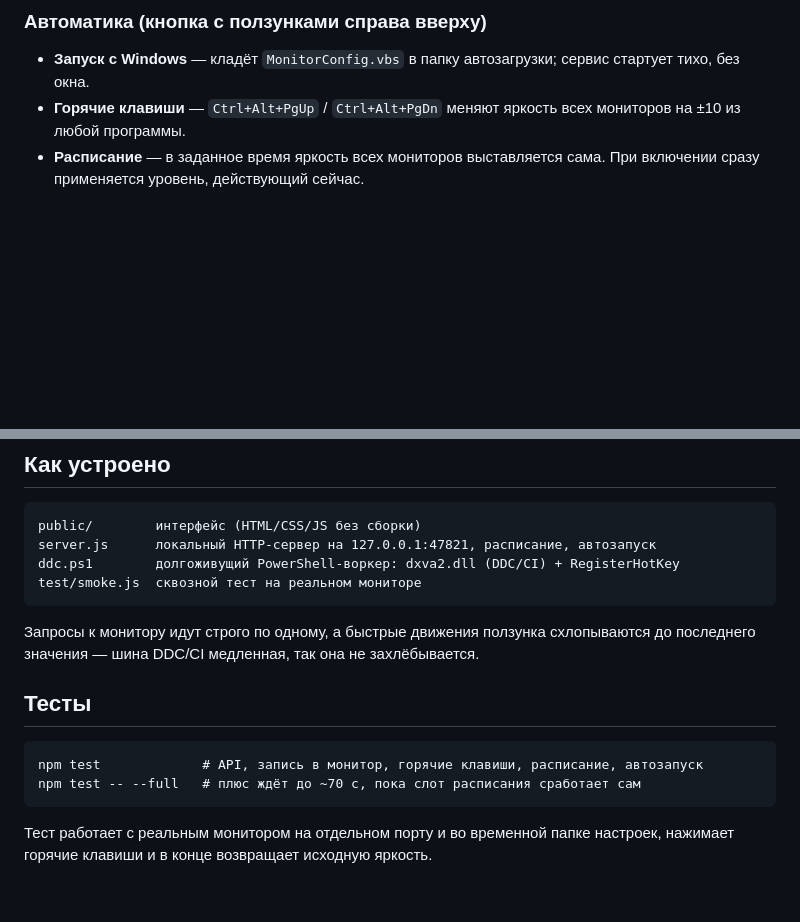
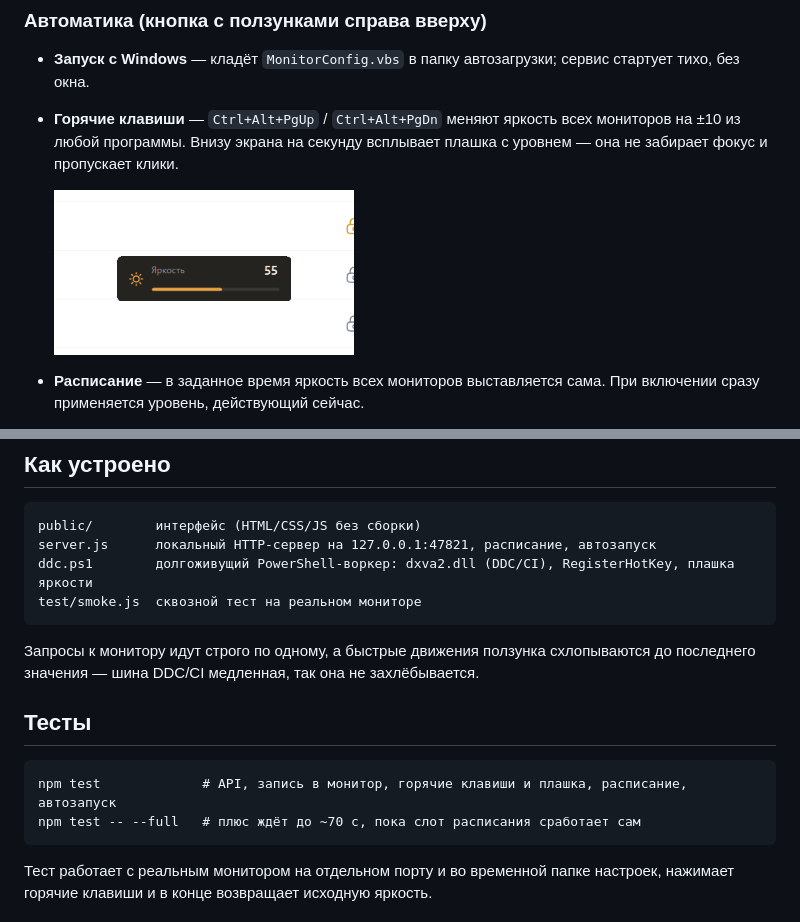
Before and after one commit to vladkolchik/monitorconfig, a Markdown page: README.md, 2 parts joined by grey strips. Rendered like a GitHub page; pictures changed too: docs/osd.png (added); blank space fills up the shorter version.

````diff
--- a/README.md
+++ b/README.md
@@ -34,7 +34,9 @@ git clone https://github.com/vladkolchik/monitorconfig
 ### Автоматика (кнопка с ползунками справа вверху)
 
 - **Запуск с Windows** — кладёт `MonitorConfig.vbs` в папку автозагрузки; сервис стартует тихо, без окна.
-- **Горячие клавиши** — `Ctrl+Alt+PgUp` / `Ctrl+Alt+PgDn` меняют яркость всех мониторов на ±10 из любой программы.
+- **Горячие клавиши** — `Ctrl+Alt+PgUp` / `Ctrl+Alt+PgDn` меняют яркость всех мониторов на ±10 из любой программы. Внизу экрана на секунду всплывает плашка с уровнем — она не забирает фокус и пропускает клики.
+
+  <img src="docs/osd.png" width="300" alt="Плашка яркости">
 - **Расписание** — в заданное время яркость всех мониторов выставляется сама. При включении сразу применяется уровень, действующий сейчас.
 
 Пока включены расписание или горячие клавиши, приложение остаётся работать в фоне после закрытия окна. Остановить — «Завершить» на экране автоматики. Без автоматики сервер завершается сам через ~15 секунд после закрытия окна.
@@ -52,7 +54,7 @@ git clone https://github.com/vladkolchik/monitorconfig
 ```
 public/        интерфейс (HTML/CSS/JS без сборки)
 server.js      локальный HTTP-сервер на 127.0.0.1:47821, расписание, автозапуск
-ddc.ps1        долгоживущий PowerShell-воркер: dxva2.dll (DDC/CI) + RegisterHotKey
+ddc.ps1        долгоживущий PowerShell-воркер: dxva2.dll (DDC/CI), RegisterHotKey, плашка яркости
 test/smoke.js  сквозной тест на реальном мониторе
 ```
 
@@ -61,7 +63,7 @@ test/smoke.js  сквозной тест на реальном мониторе
 ## Тесты
 
 ```
-npm test             # API, запись в монитор, горячие клавиши, расписание, автозапуск
+npm test             # API, запись в монитор, горячие клавиши и плашка, расписание, автозапуск
 npm test -- --full   # плюс ждёт до ~70 с, пока слот расписания сработает сам
 ```
 
````
Also changed, not shown: 3 other files.
